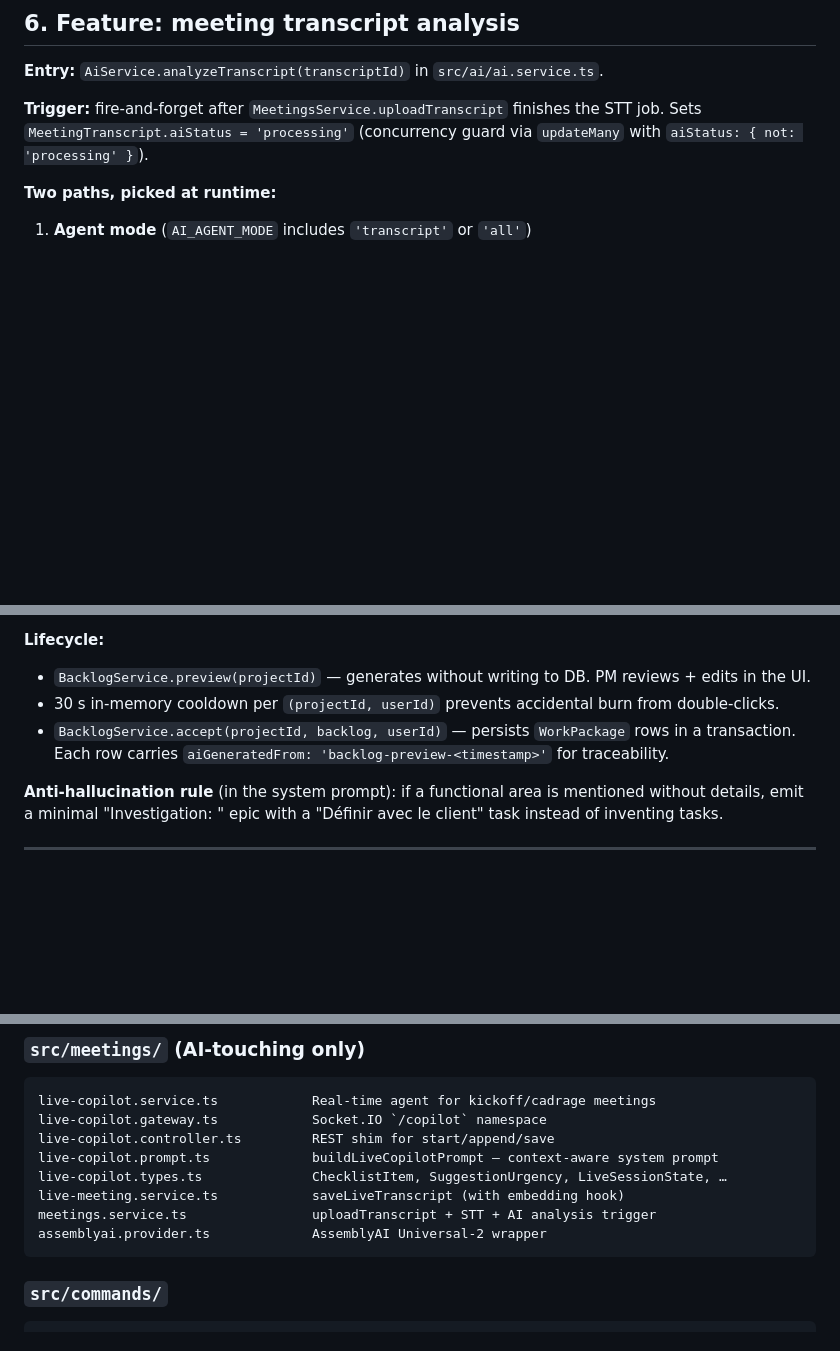
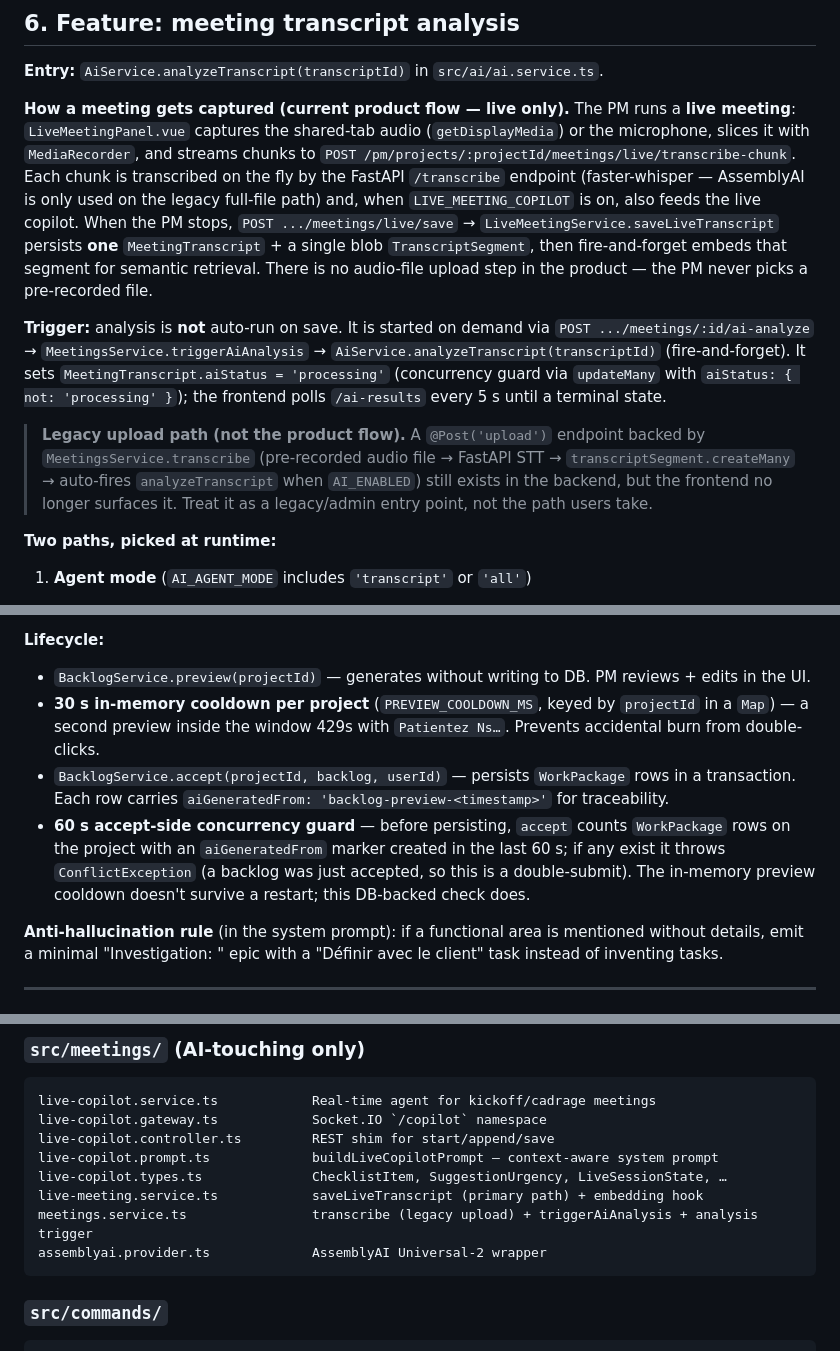
Before and after one commit to maatougm/Neoledge, a Markdown page: docs/AI_MODULE_GUIDE.md, 3 parts joined by grey strips. Drawn GitHub-style; blank space fills up the shorter version.

````diff
--- a/docs/AI_MODULE_GUIDE.md
+++ b/docs/AI_MODULE_GUIDE.md
@@ -244,7 +244,11 @@ The CLAUDE.md rule "DTOs are classes" applies to `@Body()` request payloads. Too
 
 **Entry:** `AiService.analyzeTranscript(transcriptId)` in `src/ai/ai.service.ts`.
 
-**Trigger:** fire-and-forget after `MeetingsService.uploadTranscript` finishes the STT job. Sets `MeetingTranscript.aiStatus = 'processing'` (concurrency guard via `updateMany` with `aiStatus: { not: 'processing' }`).
+**How a meeting gets captured (current product flow — live only).** The PM runs a **live meeting**: `LiveMeetingPanel.vue` captures the shared-tab audio (`getDisplayMedia`) or the microphone, slices it with `MediaRecorder`, and streams chunks to `POST /pm/projects/:projectId/meetings/live/transcribe-chunk`. Each chunk is transcribed on the fly by the FastAPI `/transcribe` endpoint (faster-whisper — AssemblyAI is only used on the legacy full-file path) and, when `LIVE_MEETING_COPILOT` is on, also feeds the live copilot. When the PM stops, `POST .../meetings/live/save` → `LiveMeetingService.saveLiveTranscript` persists **one** `MeetingTranscript` + a single blob `TranscriptSegment`, then fire-and-forget embeds that segment for semantic retrieval. There is no audio-file upload step in the product — the PM never picks a pre-recorded file.
+
+**Trigger:** analysis is **not** auto-run on save. It is started on demand via `POST .../meetings/:id/ai-analyze` → `MeetingsService.triggerAiAnalysis` → `AiService.analyzeTranscript(transcriptId)` (fire-and-forget). It sets `MeetingTranscript.aiStatus = 'processing'` (concurrency guard via `updateMany` with `aiStatus: { not: 'processing' }`); the frontend polls `/ai-results` every 5 s until a terminal state.
+
+> **Legacy upload path (not the product flow).** A `@Post('upload')` endpoint backed by `MeetingsService.transcribe` (pre-recorded audio file → FastAPI STT → `transcriptSegment.createMany` → auto-fires `analyzeTranscript` when `AI_ENABLED`) still exists in the backend, but the frontend no longer surfaces it. Treat it as a legacy/admin entry point, not the path users take.
 
 **Two paths, picked at runtime:**
 1. **Agent mode** (`AI_AGENT_MODE` includes `'transcript'` or `'all'`)
@@ -393,8 +397,9 @@ After every path produces a cahier:
 
 **Lifecycle:**
 - `BacklogService.preview(projectId)` — generates without writing to DB. PM reviews + edits in the UI.
-- 30 s in-memory cooldown per `(projectId, userId)` prevents accidental burn from double-clicks.
+- **30 s in-memory cooldown per project** (`PREVIEW_COOLDOWN_MS`, keyed by `projectId` in a `Map`) — a second preview inside the window 429s with `Patientez Ns…`. Prevents accidental burn from double-clicks.
 - `BacklogService.accept(projectId, backlog, userId)` — persists `WorkPackage` rows in a transaction. Each row carries `aiGeneratedFrom: 'backlog-preview-<timestamp>'` for traceability.
+- **60 s accept-side concurrency guard** — before persisting, `accept` counts `WorkPackage` rows on the project with an `aiGeneratedFrom` marker created in the last 60 s; if any exist it throws `ConflictException` (a backlog was just accepted, so this is a double-submit). The in-memory preview cooldown doesn't survive a restart; this DB-backed check does.
 
 **Anti-hallucination rule** (in the system prompt): if a functional area is mentioned without details, emit a minimal "Investigation: <topic>" epic with a "Définir <topic> avec le client" task instead of inventing tasks.
 
@@ -918,8 +937,8 @@ live-copilot.gateway.ts            Socket.IO `/copilot` namespace
 live-copilot.controller.ts         REST shim for start/append/save
 live-copilot.prompt.ts             buildLiveCopilotPrompt — context-aware system prompt
 live-copilot.types.ts              ChecklistItem, SuggestionUrgency, LiveSessionState, …
-live-meeting.service.ts            saveLiveTranscript (with embedding hook)
-meetings.service.ts                uploadTranscript + STT + AI analysis trigger
+live-meeting.service.ts            saveLiveTranscript (primary path) + embedding hook
+meetings.service.ts                transcribe (legacy upload) + triggerAiAnalysis + analysis trigger
 assemblyai.provider.ts             AssemblyAI Universal-2 wrapper
 ```
 
````
Also changed, not shown: other parts of docs/AI_MODULE_GUIDE.md (+21 -7 lines), CLAUDE.md (+2 -2 lines), docs/AI_SURFACE_REPORT.md (+8 -0 lines).
